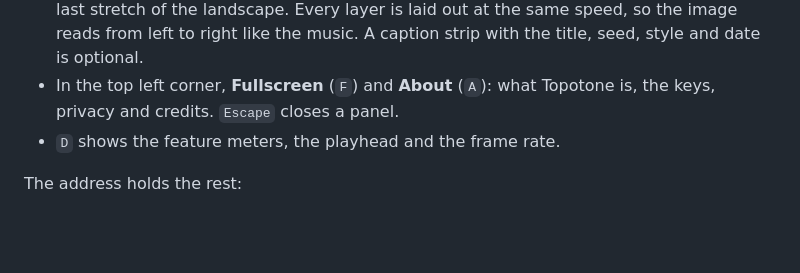
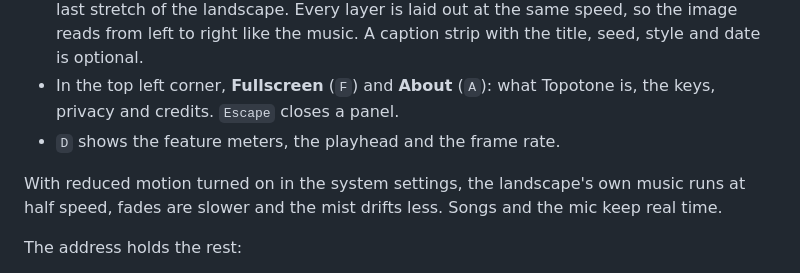
Before and after one commit to yodim/topotone, a Markdown page: README.md, the part around the change. Drawn GitHub-style; blank space fills up the shorter version.

Commit message:
Tick Phase 6 in the plan and note reduced motion in the README

```diff
--- a/README.md
+++ b/README.md
@@ -15,6 +15,8 @@ Every action has a button along the bottom of the page, so it all works by touch
 - **Export** (`E`) saves a panorama as a PNG: the whole song, the mic session so far, or the last stretch of the landscape. Every layer is laid out at the same speed, so the image reads from left to right like the music. A caption strip with the title, seed, style and date is optional.
 - In the top left corner, **Fullscreen** (`F`) and **About** (`A`): what Topotone is, the keys, privacy and credits. `Escape` closes a panel.
 - `D` shows the feature meters, the playhead and the frame rate.
+
+With reduced motion turned on in the system settings, the landscape's own music runs at half speed, fades are slower and the mist drifts less. Songs and the mic keep real time.
 
 The address holds the rest:
 
```
Also changed, not shown: PLAN.md (+11 -3 lines).
